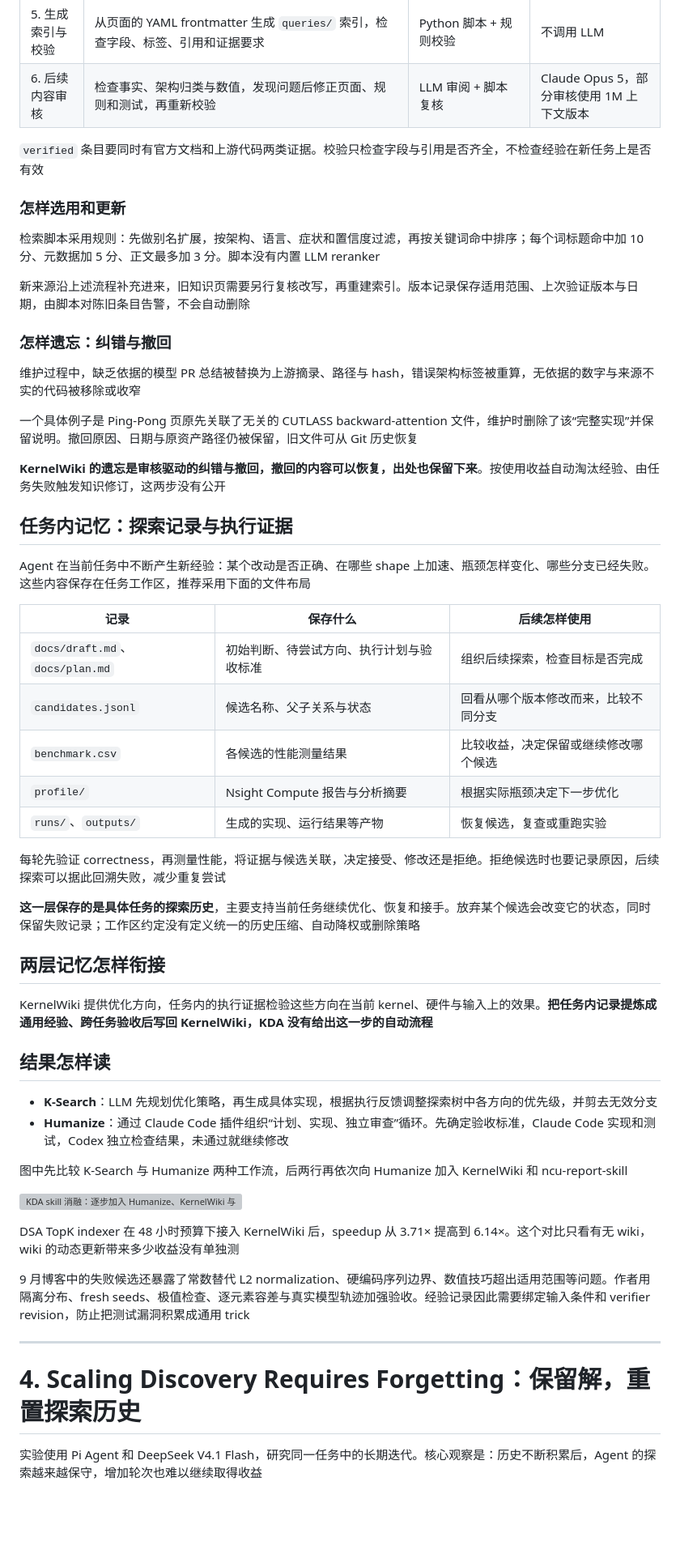
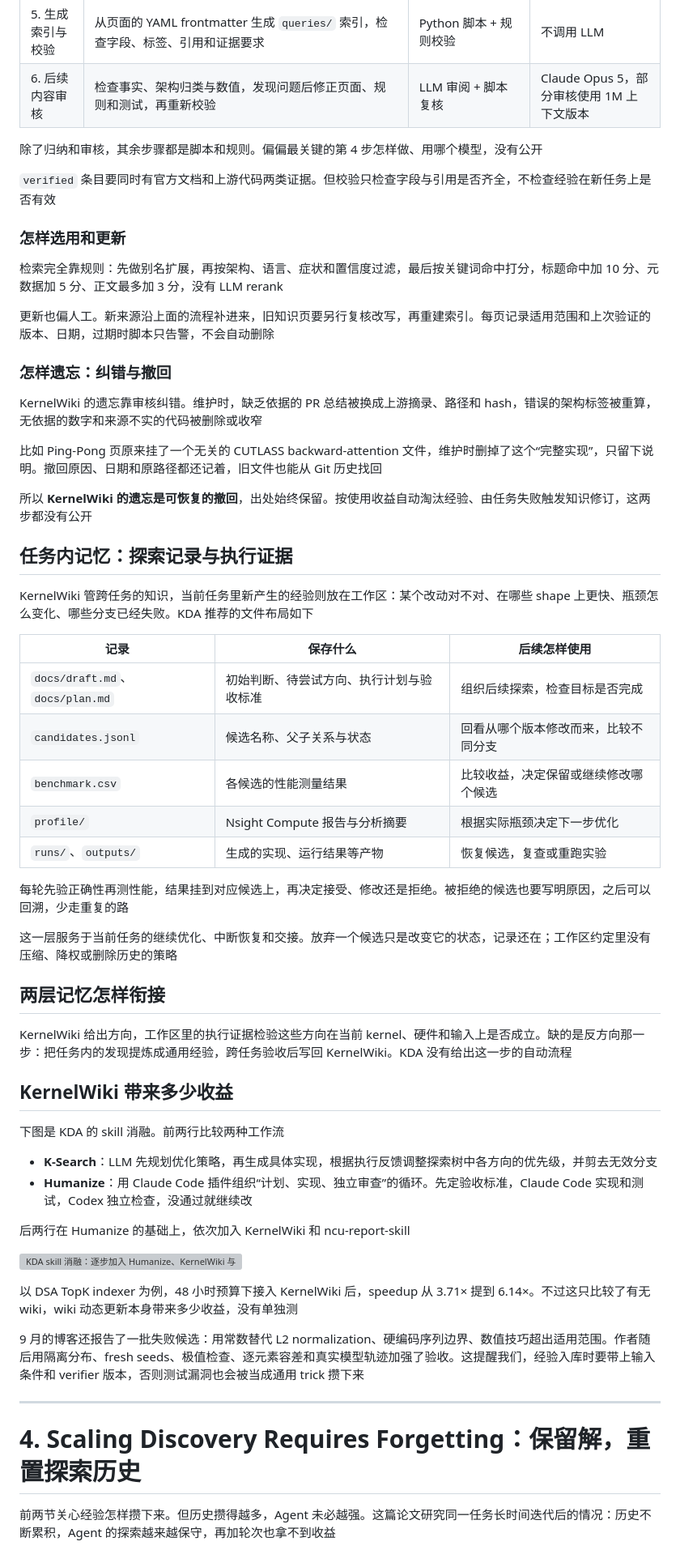
Before and after one commit to slchenchn/reports, a Markdown page: KernelGen/kernel_agent_rsi/speaker1.md, the part around one of its changes. Shown at 81% size. GitHub-like rendering; blank space fills up the shorter version; grey boxes are pictures that could not be loaded.

```diff
--- a/KernelGen/kernel_agent_rsi/speaker1.md
+++ b/KernelGen/kernel_agent_rsi/speaker1.md
@@ -209,27 +203,29 @@ KernelWiki 从已有生产实现、PR、文档和竞赛案例中整理优化知
 | 5. 生成索引与校验 | 从页面的 YAML frontmatter 生成 `queries/` 索引，检查字段、标签、引用和证据要求 | Python 脚本 + 规则校验 | 不调用 LLM |
 | 6. 后续内容审核 | 检查事实、架构归类与数值，发现问题后修正页面、规则和测试，再重新校验 | LLM 审阅 + 脚本复核 | Claude Opus 5，部分审核使用 1M 上下文版本 |
 
+除了归纳和审核，其余步骤都是脚本和规则。偏偏最关键的第 4 步怎样做、用哪个模型，没有公开
+
 <!-- 构造流程：KernelWiki b6b4301 的 scripts/refresh_candidate_ledger.py、scripts/pr_policy.py、scripts/generate-pr-pages.py、scripts/generate-indices.py、scripts/validate.py；知识归纳计划：https://github.com/mit-han-lab/KernelWiki/blob/b6b4301f15e8ce6955a56776690643ce5db369e6/data/plan-supersession-baselines/plan-phase2.body.md；审核模型：https://github.com/mit-han-lab/KernelWiki/blob/b6b4301f15e8ce6955a56776690643ce5db369e6/audit/unverified-claims.md -->
 
-`verified` 条目要同时有官方文档和上游代码两类证据。校验只检查字段与引用是否齐全，不检查经验在新任务上是否有效
+`verified` 条目要同时有官方文档和上游代码两类证据。但校验只检查字段与引用是否齐全，不检查经验在新任务上是否有效
 
 ### 怎样选用和更新
 
-检索脚本采用规则：先做别名扩展，按架构、语言、症状和置信度过滤，再按关键词命中排序；每个词标题命中加 10 分、元数据加 5 分、正文最多加 3 分。脚本没有内置 LLM reranker
+检索完全靠规则：先做别名扩展，再按架构、语言、症状和置信度过滤，最后按关键词命中打分，标题命中加 10 分、元数据加 5 分、正文最多加 3 分，没有 LLM rerank
 
-新来源沿上述流程补充进来，旧知识页需要另行复核改写，再重建索引。版本记录保存适用范围、上次验证版本与日期，由脚本对陈旧条目告警，不会自动删除
+更新也偏人工。新来源沿上面的流程补进来，旧知识页要另行复核改写，再重建索引。每页记录适用范围和上次验证的版本、日期，过期时脚本只告警，不会自动删除
 
 ### 怎样遗忘：纠错与撤回
 
-维护过程中，缺乏依据的模型 PR 总结被替换为上游摘录、路径与 hash，错误架构标签被重算，无依据的数字与来源不实的代码被移除或收窄
+KernelWiki 的遗忘靠审核纠错。维护时，缺乏依据的 PR 总结被换成上游摘录、路径和 hash，错误的架构标签被重算，无依据的数字和来源不实的代码被删除或收窄
 
-一个具体例子是 Ping-Pong 页原先关联了无关的 CUTLASS backward-attention 文件，维护时删除了该“完整实现”并保留说明。撤回原因、日期与原资产路径仍被保留，旧文件可从 Git 历史恢复
+比如 Ping-Pong 页原来挂了一个无关的 CUTLASS backward-attention 文件，维护时删掉了这个“完整实现”，只留下说明。撤回原因、日期和原路径都还记着，旧文件也能从 Git 历史找回
 
-**KernelWiki 的遗忘是审核驱动的纠错与撤回，撤回的内容可以恢复，出处也保留下来**。按使用收益自动淘汰经验、由任务失败触发知识修订，这两步没有公开
+所以 **KernelWiki 的遗忘是可恢复的撤回**，出处始终保留。按使用收益自动淘汰经验、由任务失败触发知识修订，这两步都没有公开
 
 ## 任务内记忆：探索记录与执行证据
 
-Agent 在当前任务中不断产生新经验：某个改动是否正确、在哪些 shape 上加速、瓶颈怎样变化、哪些分支已经失败。这些内容保存在任务工作区，推荐采用下面的文件布局
+KernelWiki 管跨任务的知识，当前任务里新产生的经验则放在工作区：某个改动对不对、在哪些 shape 上更快、瓶颈怎么变化、哪些分支已经失败。KDA 推荐的文件布局如下
 
 | 记录 | 保存什么 | 后续怎样使用 |
 |---|---|---|
@@ -239,22 +235,24 @@ Agent 在当前任务中不断产生新经验：某个改动是否正确、在
 | `profile/` | Nsight Compute 报告与分析摘要 | 根据实际瓶颈决定下一步优化 |
 | `runs/`、`outputs/` | 生成的实现、运行结果等产物 | 恢复候选，复查或重跑实验 |
 
-每轮先验证 correctness，再测量性能，将证据与候选关联，决定接受、修改还是拒绝。拒绝候选时也要记录原因，后续探索可以据此回溯失败，减少重复尝试
+每轮先验正确性再测性能，结果挂到对应候选上，再决定接受、修改还是拒绝。被拒绝的候选也要写明原因，之后可以回溯，少走重复的路
 
-**这一层保存的是具体任务的探索历史**，主要支持当前任务继续优化、恢复和接手。放弃某个候选会改变它的状态，同时保留失败记录；工作区约定没有定义统一的历史压缩、自动降权或删除策略
+这一层服务于当前任务的继续优化、中断恢复和交接。放弃一个候选只是改变它的状态，记录还在；工作区约定里没有压缩、降权或删除历史的策略
 
 <!-- 探索记录与工作区约定：https://github.com/NVlabs/kda/blob/acdd79343c5e9d0c7cb96289f26fd3f1051ce785/docs/agent-flow.md；执行要求：https://github.com/NVlabs/kda/blob/acdd79343c5e9d0c7cb96289f26fd3f1051ce785/prompts/basic-flow.md -->
 
 ## 两层记忆怎样衔接
 
-KernelWiki 提供优化方向，任务内的执行证据检验这些方向在当前 kernel、硬件与输入上的效果。**把任务内记录提炼成通用经验、跨任务验收后写回 KernelWiki，KDA 没有给出这一步的自动流程**
+KernelWiki 给出方向，工作区里的执行证据检验这些方向在当前 kernel、硬件和输入上是否成立。缺的是反方向那一步：把任务内的发现提炼成通用经验，跨任务验收后写回 KernelWiki。KDA 没有给出这一步的自动流程
 
-## 结果怎样读
+## KernelWiki 带来多少收益
+
+下图是 KDA 的 skill 消融。前两行比较两种工作流
 
 - **K-Search**：LLM 先规划优化策略，再生成具体实现，根据执行反馈调整探索树中各方向的优先级，并剪去无效分支
-- **Humanize**：通过 Claude Code 插件组织“计划、实现、独立审查”循环。先确定验收标准，Claude Code 实现和测试，Codex 独立检查结果，未通过就继续修改
+- **Humanize**：用 Claude Code 插件组织“计划、实现、独立审查”的循环。先定验收标准，Claude Code 实现和测试，Codex 独立检查，没通过就继续改
 
-图中先比较 K-Search 与 Humanize 两种工作流，后两行再依次向 Humanize 加入 KernelWiki 和 ncu-report-skill
+后两行在 Humanize 的基础上，依次加入 KernelWiki 和 ncu-report-skill
 
 <!-- 基线方法说明：K-Search https://arxiv.org/html/2602.19128v2#S3；Humanize https://arxiv.org/html/2610.08900v2#S3；图中配置对应 KDA 技术报告 Table 3 -->
 
@@ -262,9 +260,9 @@ KernelWiki 提供优化方向，任务内的执行证据检验这些方向在当
 
 <!-- 图源：KDA 官方技术报告配套仓库：https://raw.githubusercontent.com/mit-han-lab/mlsys2026-flashinfer-contest/d61573ffb2008b6e68fb32fe8e17703e4b2448c9/docs/assets/ablation_on_skills.png；对应技术报告 Table 3，原图未修改 -->
 
-DSA TopK indexer 在 48 小时预算下接入 KernelWiki 后，speedup 从 3.71× 提高到 6.14×。这个对比只看有无 wiki，wiki 的动态更新带来多少收益没有单独测
+以 DSA TopK indexer 为例，48 小时预算下接入 KernelWiki 后，speedup 从 3.71× 提到 6.14×。不过这只比较了有无 wiki，wiki 动态更新本身带来多少收益，没有单独测
 
-9 月博客中的失败候选还暴露了常数替代 L2 normalization、硬编码序列边界、数值技巧超出适用范围等问题。作者用隔离分布、fresh seeds、极值检查、逐元素容差与真实模型轨迹加强验收。经验记录因此需要绑定输入条件和 verifier revision，防止把测试漏洞积累成通用 trick
+9 月的博客还报告了一批失败候选：用常数替代 L2 normalization、硬编码序列边界、数值技巧超出适用范围。作者随后用隔离分布、fresh seeds、极值检查、逐元素容差和真实模型轨迹加强了验收。这提醒我们，经验入库时要带上输入条件和 verifier 版本，否则测试漏洞也会被当成通用 trick 攒下来
 
 <!-- Humanize（NVIDIA、UCLA、MIT、清华大学、Nunchux AI；Sihao Liu 等，含韩松、Tony Nowatzki）：系统生成了大量复盘建议，但论文没有找到这些建议与插件主干改动之间的强关联。这说明“产生反馈”到“落实改进”之间仍有缺口，但它没有提供解决这个缺口的经验管理算法 -->
 
@@ -274,5 +272,5 @@ DSA TopK indexer 在 48 小时预算下接入 KernelWiki 后，speedup 从 3.71
 
 <!-- 作者单位为 UC Berkeley、Stanford、Bespoke Labs，首作者 Shangyin Tan，作者还包括 Koushik Sen、Alex Dimakis、Matei Zaharia -->
 
-实验使用 Pi Agent 和 DeepSeek V4.1 Flash，研究同一任务中的长期迭代。核心观察是：历史不断积累后，Agent 的探索越来越保守，增加轮次也难以继续取得收益
+前两节关心经验怎样攒下来。但历史攒得越多，Agent 未必越强。这篇论文研究同一任务长时间迭代后的情况：历史不断累积，Agent 的探索越来越保守，再加轮次也拿不到收益
 
```
Also changed, not shown: other parts of KernelGen/kernel_agent_rsi/speaker1.md (+107 -116 lines).
